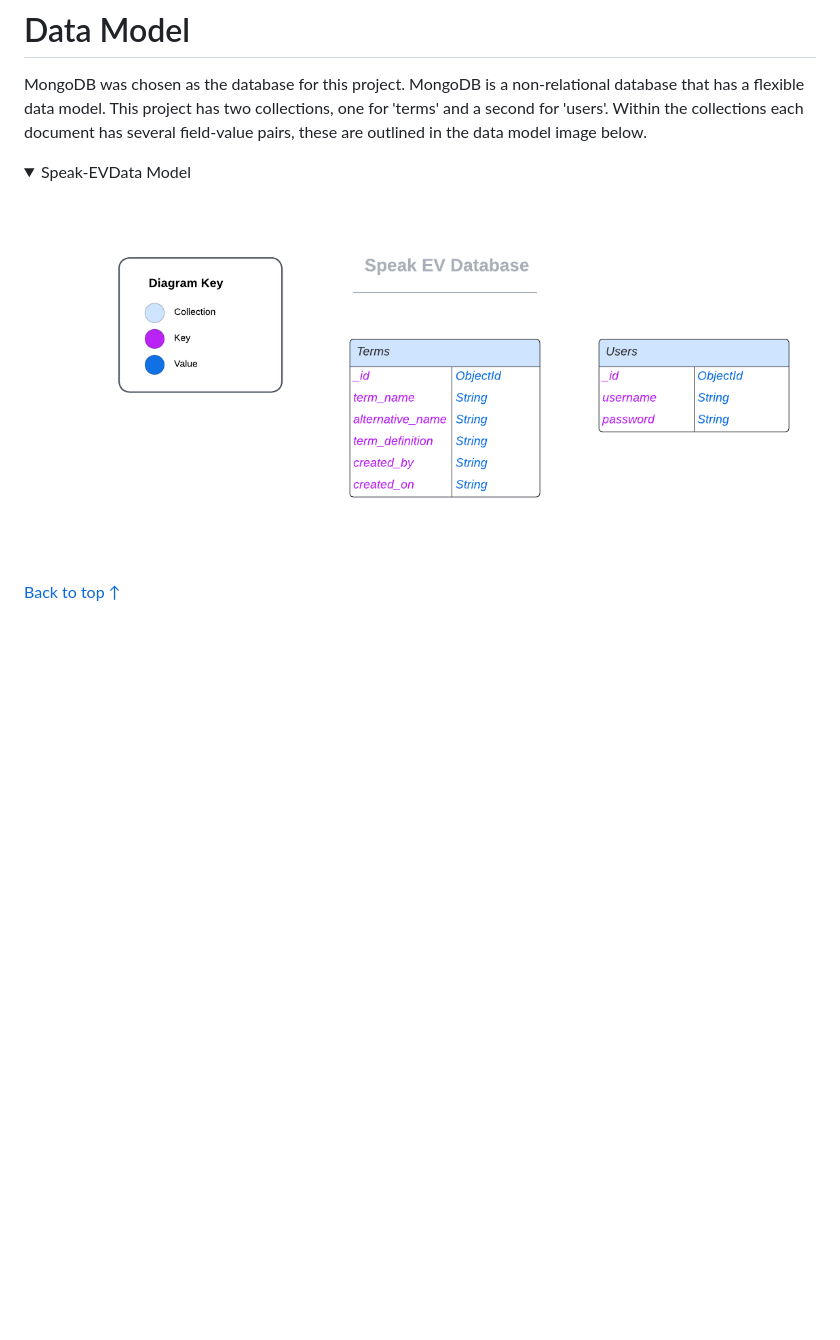
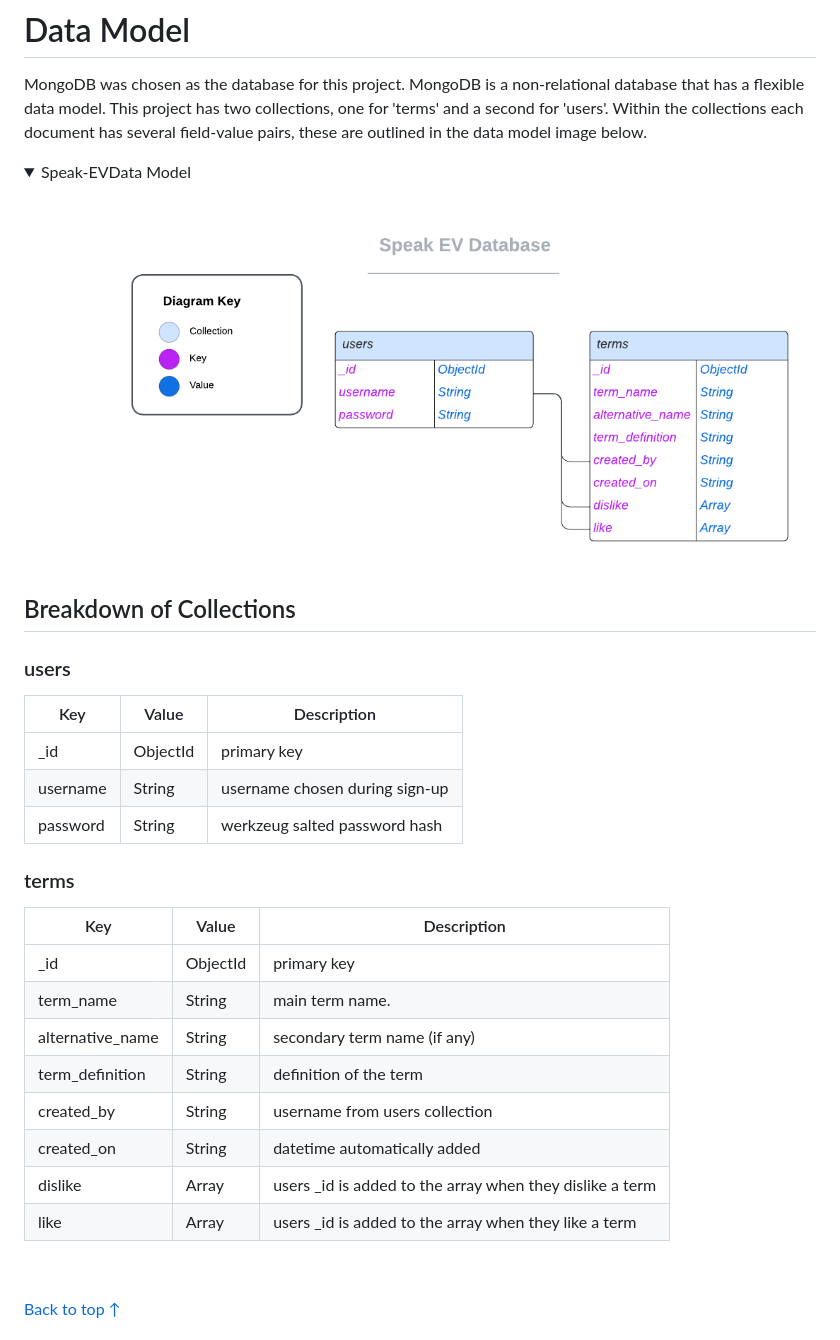
Before and after one commit to davecoll3/speak-ev, a Markdown page: README.md, the part around the change. Rendered like a GitHub page; pictures changed too: readme-files/images/database-model.png; folded sections open; blank space fills up the shorter version.

Commit message:
Docs new database model added and breakdown of collections

```diff
--- a/README.md
+++ b/README.md
@@ -167,6 +167,29 @@ Wireframes for mobile, tablet, and desktop can be found below:
   ![Data Model](readme-files/images/database-model.png)
 
   </details>
+
+## Breakdown of Collections
+
+### users
+| Key      | Value    | Description                    |
+|----------|----------|--------------------------------|
+| _id      | ObjectId | primary key                    |
+| username | String   | username chosen during sign-up |
+| password | String   | werkzeug salted password hash  |
+
+
+### terms
+| Key              | Value    | Description                                              |
+|------------------|----------|----------------------------------------------------------|
+| _id              | ObjectId | primary key                                              |
+| term_name        | String   | main term name.                                          |
+| alternative_name | String   | secondary term name (if any)                             |
+| term_definition  | String   | definition of the term                                   |
+| created_by       | String   | username from users collection                           |
+| created_on       | String   | datetime automatically added                             |
+| dislike          | Array    | users _id is added to the array when they dislike a term |
+| like             | Array    | users _id is added to the array when they like a term    |
+
 
 &nbsp;
 
```
Also changed, not shown: 2 other files.
